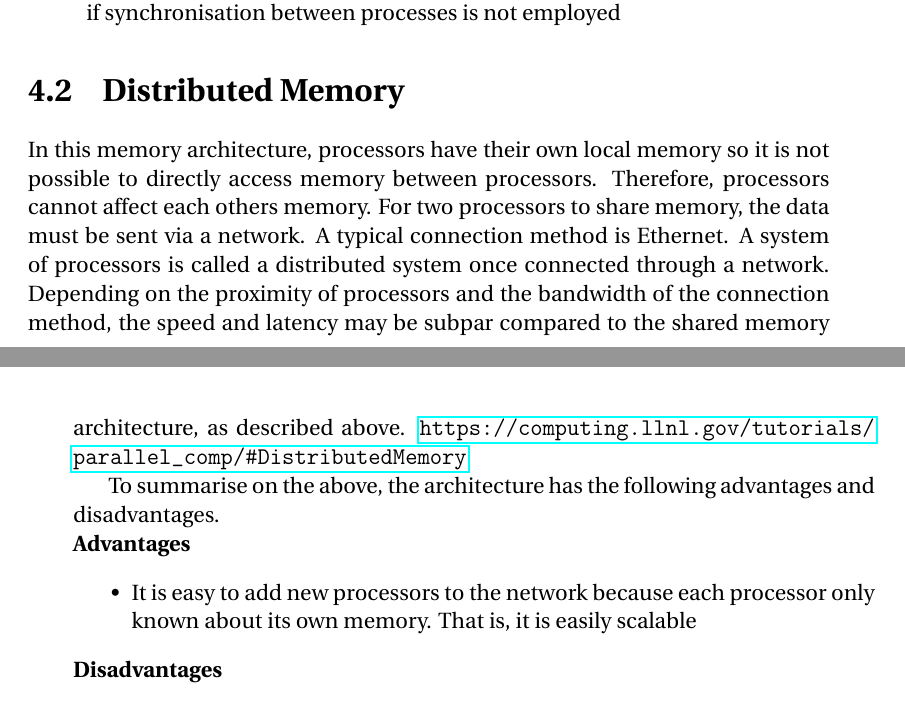
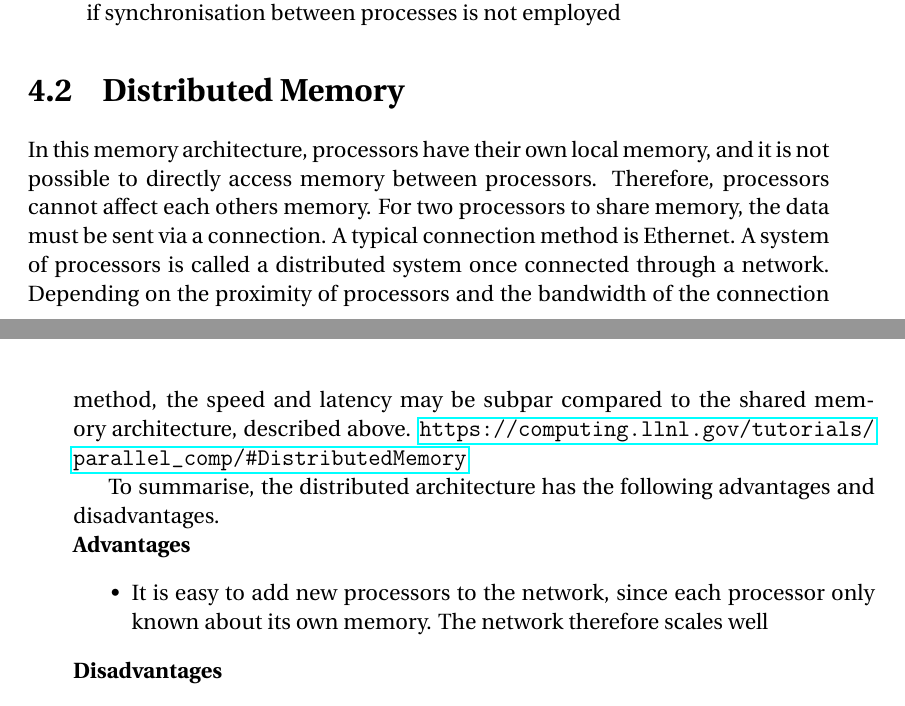
Before and after one commit to simonvandel/TLDR, a LaTeX thesis (Report/master.tex, which reads Report/Analysis/ParComputerMemoryArchitectures/main.tex): two parts of pages 15 and 16 of 28, joined at a grey line, cut so that both start at the same text. Compiled offline with pdfLaTeX.

Commit message:
inlined comments

```diff
--- a/Report/Analysis/ParComputerMemoryArchitectures/main.tex
+++ b/Report/Analysis/ParComputerMemoryArchitectures/main.tex
@@ -25,15 +28,16 @@ To summarise on the above, the architecture has the following advantages and dis
 %-- uddyb fordele og ulemper
 \section{Distributed Memory}
 
-In this memory architecture, processors have their own local memory so it is not possible to directly access memory between processors. Therefore, processors cannot affect each others memory. For two processors to share memory, the data must be sent via a network. A typical connection method is Ethernet. A system of processors is called a distributed system once connected through a network. Depending on the proximity of processors and the bandwidth of the connection method, the speed and latency may be subpar compared to the shared memory architecture, as described above. \url{https://computing.llnl.gov/tutorials/parallel_comp/#DistributedMemory}
+In this memory architecture, processors have their own local memory, and it is not possible to directly access memory between processors. Therefore, processors cannot affect each others memory. %denne sætning giver ikke rigtigt noget.
+For two processors to share memory, the data must be sent via a connection. A typical connection method is Ethernet. A system of processors is called a distributed system once connected through a network. Depending on the proximity of processors and the bandwidth of the connection method, the speed and latency may be subpar compared to the shared memory architecture, described above. \url{https://computing.llnl.gov/tutorials/parallel_comp/#DistributedMemory}
 %-- måske ændre data transfer link
 %-- hurtigere på memory
 
-To summarise on the above, the architecture has the following advantages and disadvantages.
+To summarise, the distributed architecture has the following advantages and disadvantages.
 
 \noindent\textbf{Advantages}
 \begin{itemize}
-    \item It is easy to add new processors to the network because each processor only known about its own memory. That is, it is easily scalable
+    \item It is easy to add new processors to the network, since each processor only known about its own memory. The network therefore scales well
 \end{itemize}
 
 \noindent\textbf{Disadvantages}
```
Also changed, not shown: Report/Analysis/ParComputerMemoryArchitectures/main.tex (7 more changed lines).
